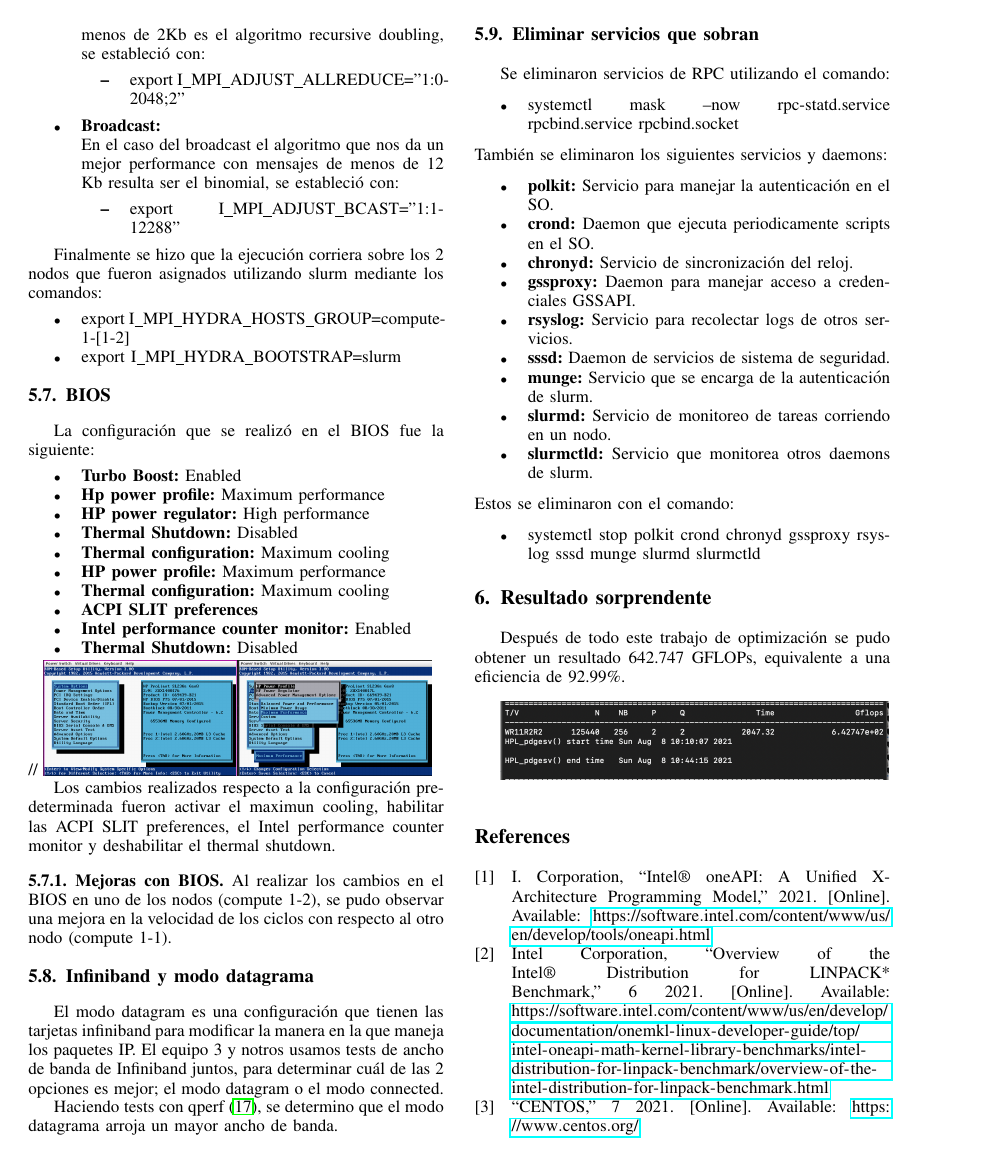
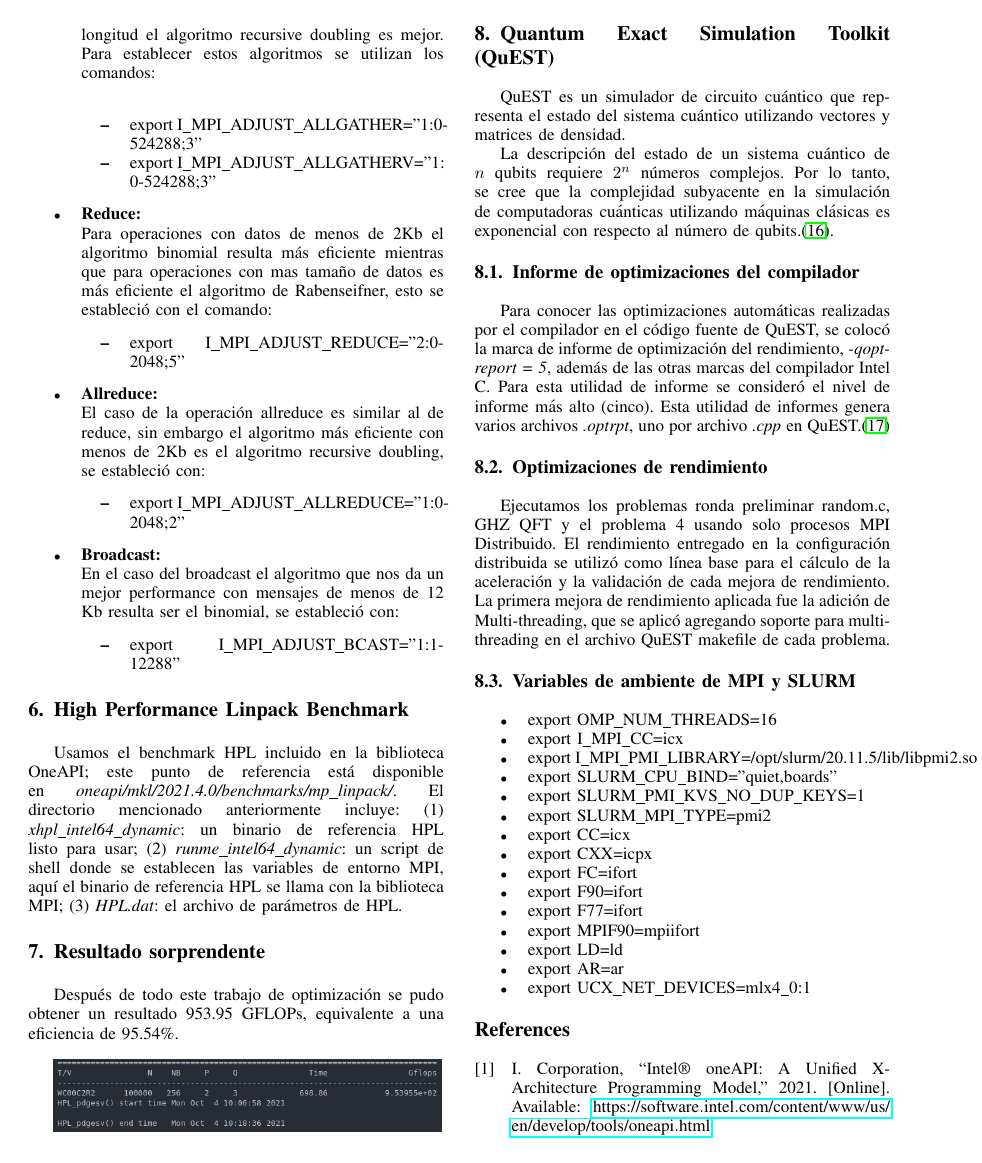
Before and after one commit to jandrovins/docs-hpc-mv3, a LaTeX paper (Documentación-MV.tex, which reads tex/hpl.tex): page 5 of 6 before the commit and page 4 of 5 after it. Compiled offline with pdfLaTeX; a missing font is replaced by an installed copy or a similar font; a LaTeX package or settings file that is missing is left out.

Commit message:
HPL and QuEST documentation

```diff
--- a/tex/hpl.tex
+++ b/tex/hpl.tex
@@ -134,67 +107,53 @@ También se realizaron optimizaciones sobre los algoritmos utilizados para reali
     \end{itemize}
 \end{itemize}
 
-Finalmente se hizo que la ejecución corriera sobre los 2 nodos que fueron asignados utilizando slurm mediante los comandos:
-\begin{itemize}
-    \item export I\_MPI\_HYDRA\_HOSTS\_GROUP=compute-1-[1-2]
-    \item export I\_MPI\_HYDRA\_BOOTSTRAP=slurm
-\end{itemize}
+\section{High Performance Linpack Benchmark}
 
-\subsection{BIOS}
-
-La configuración que se realizó en el BIOS fue la siguiente:
-
-\begin{itemize}
-    \item \textbf{Turbo Boost:} Enabled
-    \item \textbf{Hp power profile:} Maximum performance
-    \item \textbf{HP power regulator:} High performance
-    \item \textbf{Thermal Shutdown:} Disabled
-    \item \textbf{Thermal configuration:} Maximum cooling
-    \item \textbf{HP power profile:} Maximum performance
-    \item \textbf{Thermal configuration:} Maximum cooling
-    \item \textbf{ACPI SLIT preferences}
-    \item \textbf{Intel performance counter monitor:} Enabled
-    \item \textbf{Thermal Shutdown:} Disabled
-\end{itemize}//
-\includegraphics[width=8cm]{BIOS.png}
-
-Los cambios realizados respecto a la configuración predeterminada fueron activar el maximun cooling, habilitar las ACPI SLIT preferences, el Intel performance counter monitor y deshabilitar el thermal shutdown.
-
-\subsubsection{Mejoras con BIOS}
-
-Al realizar los cambios en el BIOS en uno de los nodos (compute 1-2), se pudo observar una mejora en la velocidad de los ciclos con respecto al otro nodo (compute 1-1).
-
-\subsection{Infiniband y modo datagrama}
-
-El modo datagram es una configuración que tienen las tarjetas infiniband para modificar la manera en la que maneja los paquetes IP. El equipo 3 y notros usamos tests de ancho de banda de Infiniband juntos, para determinar cuál de las 2 opciones es mejor; el modo datagram o el modo connected.
-
-Haciendo tests con qperf \cite{tutorial-qperf}, se determino que el modo datagrama arroja un mayor ancho de banda.
-
-\subsection{Eliminar servicios que sobran}
-
-Se eliminaron servicios de RPC utilizando el comando:
-\begin{itemize}
-    \item systemctl mask --now rpc-statd.service rpcbind.service rpcbind.socket
-\end{itemize}
-También se eliminaron los siguientes servicios y daemons:
-\begin{itemize}
-    \item \textbf{polkit:} Servicio para manejar la autenticación en el SO.
-    \item \textbf{crond:} Daemon que ejecuta periodicamente scripts en el SO.
-    \item \textbf{chronyd:} Servicio de sincronización del reloj.
-    \item \textbf{gssproxy:} Daemon para manejar acceso a credenciales GSSAPI.
-    \item \textbf{rsyslog:} Servicio para recolectar logs de otros servicios.
-    \item \textbf{sssd:} Daemon de servicios de sistema de seguridad.
-    \item \textbf{munge:} Servicio que se encarga de la autenticación de slurm.
-    \item \textbf{slurmd:} Servicio de monitoreo de tareas corriendo en un nodo.
-    \item \textbf{slurmctld:} Servicio que monitorea otros daemons de slurm.
-\end{itemize}
-Estos se eliminaron con el comando:
-\begin{itemize}
-    \item systemctl stop polkit crond chronyd gssproxy rsyslog sssd munge slurmd slurmctld
-\end{itemize}
+Usamos el benchmark HPL incluido en la biblioteca OneAPI; este punto de referencia está disponible en
+\textit{oneapi/mkl/2021.4.0/benchmarks/mp\_linpack/}.
+El directorio mencionado anteriormente incluye: (1)
+\textit{xhpl\_intel64\_dynamic}: un binario de referencia HPL listo para usar; (2) \textit{runme\_intel64\_dynamic}: un script de shell donde se establecen las variables de entorno MPI, aquí el binario de referencia HPL se llama con la biblioteca MPI; (3) \textit{HPL.dat}: el archivo de parámetros de HPL.
 
 \section{Resultado sorprendente}
 
-Después de todo este trabajo de optimización se pudo obtener un resultado 642.747 GFLOPs, equivalente a una eficiencia de 92.99\%.\\
+Después de todo este trabajo de optimización se pudo obtener un resultado 953.95 GFLOPs, equivalente a una eficiencia de 95.54\%.\\
 
-\includegraphics[width=8cm]{GFLOPS642.png}
+\includegraphics[width=8cm]{GFLOPS953.png}
+
+
+\section{Quantum Exact Simulation Toolkit (QuEST)}
+
+QuEST es un simulador de circuito cuántico que representa el estado del sistema cuántico utilizando vectores y matrices de densidad.
+
+La descripción del estado de un sistema cuántico de $n$ qubits requiere $2^{n}$ números complejos. Por lo tanto, se cree que la complejidad subyacente en la simulación de computadoras cuánticas utilizando máquinas clásicas es exponencial con respecto al número de qubits.\cite{jones2019quest}.
+
+\subsection {Informe de optimizaciones del compilador}
+
+Para conocer las optimizaciones automáticas realizadas por el compilador en el código fuente de QuEST, se colocó la marca de informe de optimización del rendimiento, \textit{-qopt-report = 5}, además de las otras marcas del compilador Intel C.
+Para esta utilidad de informe se consideró el nivel de informe más alto (cinco).
+Esta utilidad de informes genera varios archivos \textit{.optrpt}, uno por archivo \textit{.cpp} en QuEST.\cite{meta2}
+
+\subsection{Optimizaciones de rendimiento}
+
+Ejecutamos los problemas ronda preliminar random.c, GHZ QFT y el problema 4 usando solo procesos MPI Distribuido. El rendimiento entregado en la configuración distribuida se utilizó como línea base para el cálculo de la aceleración y la validación de cada mejora de rendimiento.
+La primera mejora de rendimiento aplicada fue la adición de Multi-threading, que se aplicó agregando soporte para multi-threading en el archivo QuEST makefile de cada problema.
+
+\subsection{Variables de ambiente de MPI y SLURM}
+
+\begin{itemize}
+  \item export OMP\_NUM\_THREADS=16
+  \item export I\_MPI\_CC=icx
+  \item export I\_MPI\_PMI\_LIBRARY=/opt/slurm/20.11.5/lib/libpmi2.so
+  \item export SLURM\_CPU\_BIND="quiet,boards"
+  \item export SLURM\_PMI\_KVS\_NO\_DUP\_KEYS=1
+  \item export SLURM\_MPI\_TYPE=pmi2
+  \item export CC=icx
+  \item export CXX=icpx
+  \item export FC=ifort
+  \item export F90=ifort
+  \item export F77=ifort
+  \item export MPIF90=mpiifort
+  \item export LD=ld
+  \item export AR=ar
+  \item export UCX\_NET\_DEVICES=mlx4\_0:1
+\end{itemize}
```
Also changed, not shown: bibliography.bib (+18 -0 lines), Documentación-MV.pdf, img/GFLOPS953.png (added), tex/hpl.tex (31 more changed lines).
